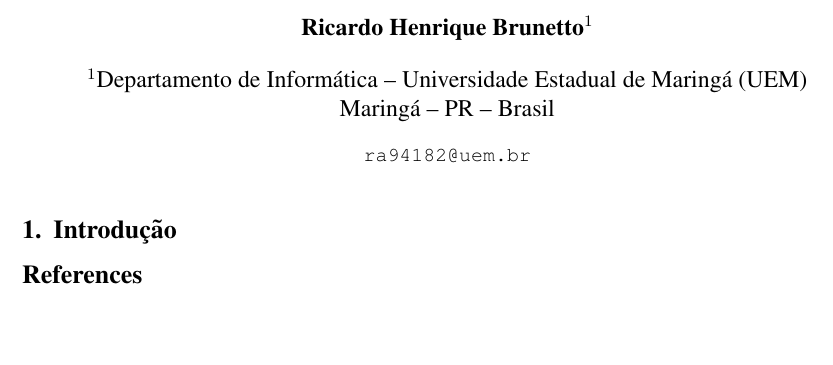
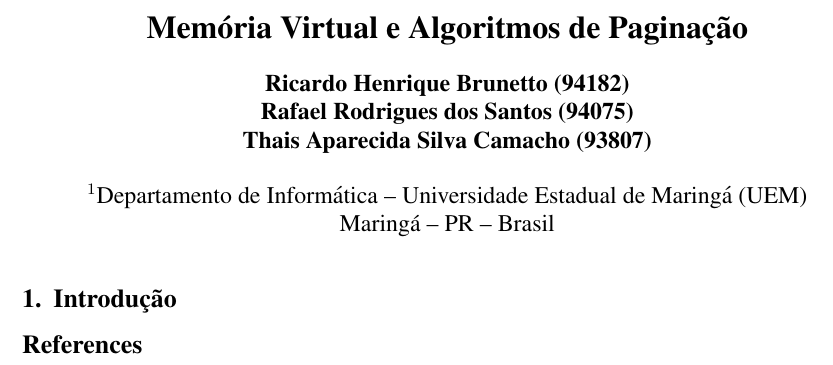
Before and after one commit to rhbrunetto/Servidor-SO, a LaTeX document (Artigos/Memoria/main.tex): part of the page, cut at the place of the change, the shorter picture padded with empty space. Compiled offline with pdfLaTeX.

Commit message:
Estrutural

```diff
--- a/Artigos/Memoria/main.tex
+++ b/Artigos/Memoria/main.tex
@@ -3,14 +3,14 @@
 
 \sloppy
 
-\title{}
+\title{Memória Virtual e Algoritmos de Paginação}
 
-\author{Ricardo Henrique Brunetto\inst{1}}
-
+\author{Ricardo Henrique Brunetto (94182)\\
+				Rafael Rodrigues dos Santos (94075)\\
+				Thais Aparecida Silva Camacho (93807)}
 
 \address{Departamento de Informática -- Universidade Estadual de Maringá (UEM)\\
 	Maringá -- PR -- Brasil
-	\email{ra94182@uem.br}
 }
 
 \begin{document}
```
Also changed, not shown: Artigos/Memoria/README.md, Artigos/Memoria/main.pdf (added).
